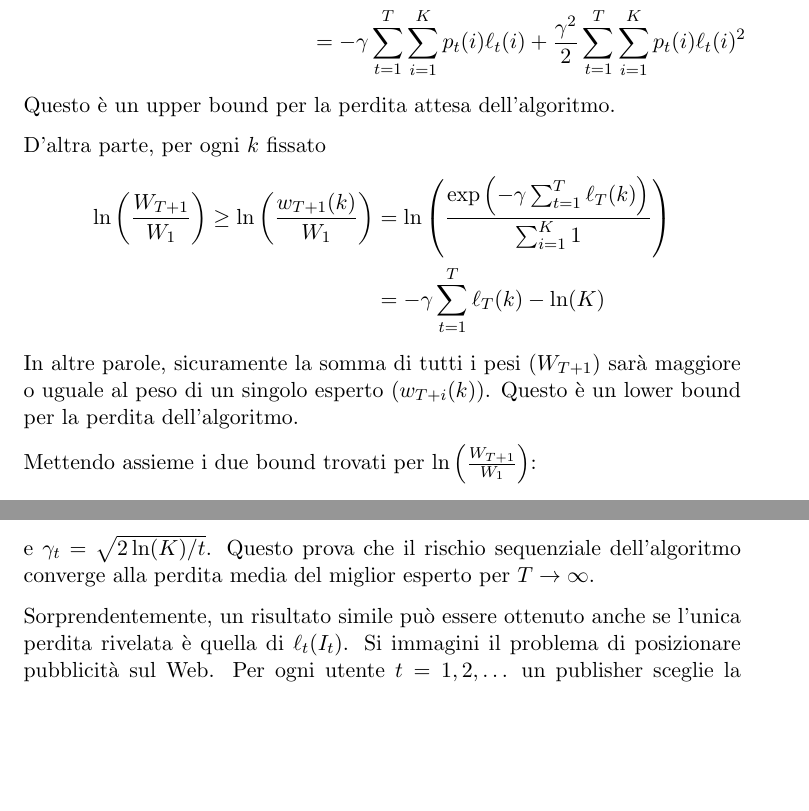
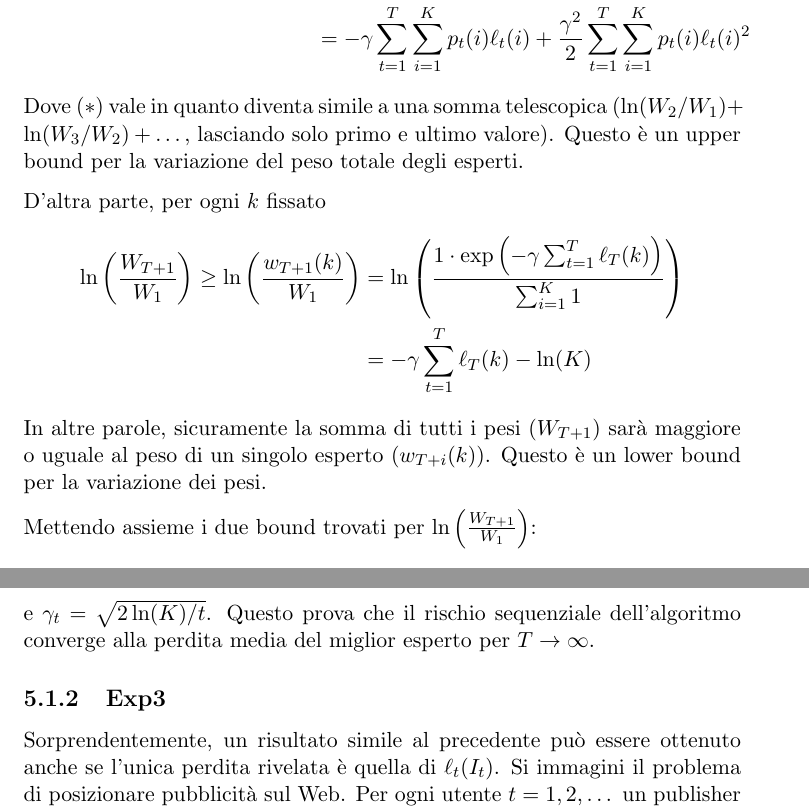
Before and after one commit to MaxL22/ComplementiAlgoritmi, a LaTeX thesis (compl.tex, which reads chapters/gem/he3.tex): two parts of pages 74 and 76 of 97 before the commit and two parts of pages 74 and 76 of 98 after it, joined at a grey line, cut so that both start at the same text, the shorter picture padded with empty space. Compiled offline with pdfLaTeX.

Commit message:
minor review to he3

```diff
--- a/chapters/gem/he3.tex
+++ b/chapters/gem/he3.tex
@@ -73,14 +77,14 @@ Ora usiamo $\ln (1 + z) \leq z$ (il che vale per ogni $z > -1$) e sommando per t
 	& \leq \sum_{t = 1}^T \left(- \gamma \sum_{i = 1}^K p_t (i) \ell_t (i) + \frac{\gamma^2}{2} \sum_{i = 1}^K p_t (i) \ell_t (i)^2 \right) \\
 	& = - \gamma \sum_{t = 1}^T \sum_{i = 1}^K p_t (i) \ell_t (i) + \frac{\gamma^2}{2} \sum_{t = 1}^T \sum_{i = 1}^K p_t (i) \ell_t (i)^2
 \end{align*}
-Questo è un upper bound per la perdita attesa dell'algoritmo.
+Dove $(\ast)$ vale in quanto diventa simile a una somma telescopica ($\ln (W_2/W_1) + \ln (W_3/W_2) + \dots$, lasciando solo primo e ultimo valore). Questo è un upper bound per la variazione del peso totale degli esperti.
 
 D'altra parte, per ogni $k$ fissato
 \begin{align*}
-	\ln \left(\frac{W_{T+1}}{W_1}\right) \geq \ln \left(\frac{w_{T+1} (k)}{W_1}\right) & = \ln \left(\frac{\exp \left( - \gamma \sum_{t = 1}^T \ell_T (k) \right)}{\sum_{i = 1}^K 1} \right) \\
+	\ln \left(\frac{W_{T+1}}{W_1}\right) \geq \ln \left(\frac{w_{T+1} (k)}{W_1}\right) & = \ln \left(\frac{1 \cdot \exp \left( - \gamma \sum_{t = 1}^T \ell_T (k) \right)}{\sum_{i = 1}^K 1} \right) \\
 	& = - \gamma \sum_{t = 1}^T \ell_T (k) - \ln (K)
 \end{align*}
-In altre parole, sicuramente la somma di tutti i pesi ($W_{T+1}$) sarà maggiore o uguale al peso di un singolo esperto ($w_{T+i} (k)$). Questo è un lower bound per la perdita dell'algoritmo.
+In altre parole, sicuramente la somma di tutti i pesi ($W_{T+1}$) sarà maggiore o uguale al peso di un singolo esperto ($w_{T+i} (k)$). Questo è un lower bound per la variazione dei pesi.
 
 Mettendo assieme i due bound trovati per $\ln \left(\frac{W_{T+1}}{W_1}\right)$:
 $$ - \gamma \sum_{t = 1}^T \ell_T (k) - \ln (K) \leq \ln \left(\frac{W_{T+1}}{W_1} \right) \leq - \gamma \sum_{t = 1}^T \sum_{i = 1}^K p_t (i) \ell_t (i) + \frac{\gamma^2}{2} \sum_{t = 1}^T \sum_{i = 1}^K p_t (i) \ell_t (i)^2 $$
@@ -121,7 +125,9 @@ Con una dimostrazione non molto più complicata, si può provare lo stesso bound
 $$ w_{t+1}(i)  = \exp \left(- \gamma_t \sum_{s = 1}^t \ell_s (i)\right) $$
 e $\gamma_t = \sqrt{2 \ln (K) / t}$. Questo prova che il rischio sequenziale dell'algoritmo converge alla perdita media del miglior esperto per $T \rightarrow \infty$.
 
-Sorprendentemente, un risultato simile può essere ottenuto anche se l'unica perdita rivelata è quella di $\ell_t(I_t)$. Si immagini il problema di posizionare pubblicità sul Web. Per ogni utente $t = 1, 2, \dots$ un publisher sceglie la pubblicità $I_t$ da un insieme di $K$ pubblicità, per poi mostrarla all'utente corrispondente. Il publisher quindi perde 1 se la pubblicità non viene premuta dall'utente, 0 altrimenti. Dopo ogni interazione il publisher scopre se l'utente ha premuto o meno la pubblicità, ma non ha modo di sapere se avrebbe premuto o meno una delle altre.
+\subsection{Exp3}
+
+Sorprendentemente, un risultato simile al precedente può essere ottenuto anche se l'unica perdita rivelata è quella di $\ell_t(I_t)$. Si immagini il problema di posizionare pubblicità sul Web. Per ogni utente $t = 1, 2, \dots$ un publisher sceglie la pubblicità $I_t$ da un insieme di $K$ pubblicità, per poi mostrarla all'utente corrispondente. Il publisher quindi perde 1 se la pubblicità non viene premuta dall'utente, 0 altrimenti. Dopo ogni interazione il publisher scopre se l'utente ha premuto o meno la pubblicità, ma non ha modo di sapere se avrebbe premuto o meno una delle altre.
 
 Questo problema può essere modellato dal seguente protocollo per decisioni sequenziali, chiamato \textit{multi-arm bandit}. Un set finito di azioni $\left\{1, \dots, K\right\}$ è fissato e noto sia al decision-maker che allo scenario (adversarial). A ogni round $t = 1,2, \dots$ lo scenario sceglie segretamente una perdita $\ell_t \in [0,1]$ per ogni azione $i$; il decision-maker sceglie un'azione $I_t$ (possibilmente a caso), per poi andare a perdere $\ell_t (I_t)$, e viene rivelata solo la perdita per l'azione scelta. La prestazione del decision-maker all'istante $T$ è misurata come la differenza tra il suo rischio sequenziale (perdita media attesa) e la media delle perdite date dalla sequenza di azioni migliori $\ell_1, \dots, \ell_T$, ovvero la differenza
 $$ \Ex \left[\frac{1}{T} \sum_{t = 1}^T \ell_t (I_t)\right] - \min_{i = 1, \dots, K} \left(\frac{1}{T} \sum_{t = 1}^T \ell_t (i) \right) $$
```
Also changed, not shown: compl.pdf, chapters/gem/he3.tex (14 more changed lines).
